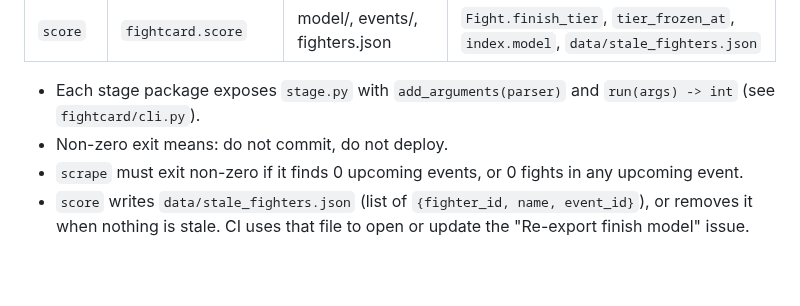
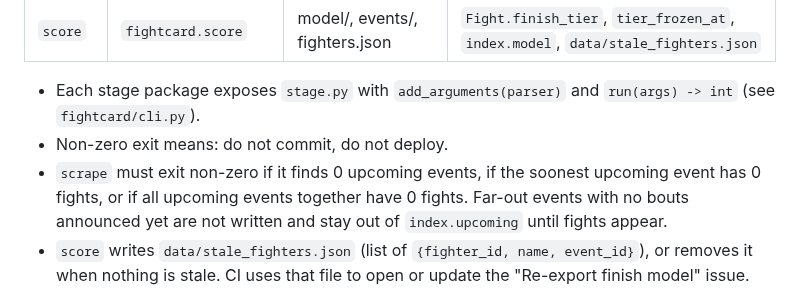
Before and after one commit to alexzfe/fight-card-website, a Markdown page: docs/CONTRACT.md, the part around the change. Drawn GitHub-style; blank space fills up the shorter version.

Commit message:
docs: relax empty-card validation for far-out events

```diff
--- a/docs/CONTRACT.md
+++ b/docs/CONTRACT.md
@@ -43,7 +43,7 @@ Run from the repo root: `uv run --project pipeline fightcard --data data <stage>
 
 - Each stage package exposes `stage.py` with `add_arguments(parser)` and `run(args) -> int` (see `fightcard/cli.py`).
 - Non-zero exit means: do not commit, do not deploy.
-- `scrape` must exit non-zero if it finds 0 upcoming events, or 0 fights in any upcoming event.
+- `scrape` must exit non-zero if it finds 0 upcoming events, if the soonest upcoming event has 0 fights, or if all upcoming events together have 0 fights. Far-out events with no bouts announced yet are not written and stay out of `index.upcoming` until fights appear.
 - `score` writes `data/stale_fighters.json` (list of `{fighter_id, name, event_id}`), or removes it when nothing is stale. CI uses that file to open or update the "Re-export finish model" issue.
 
 ## Ownership (parallel build)
```
